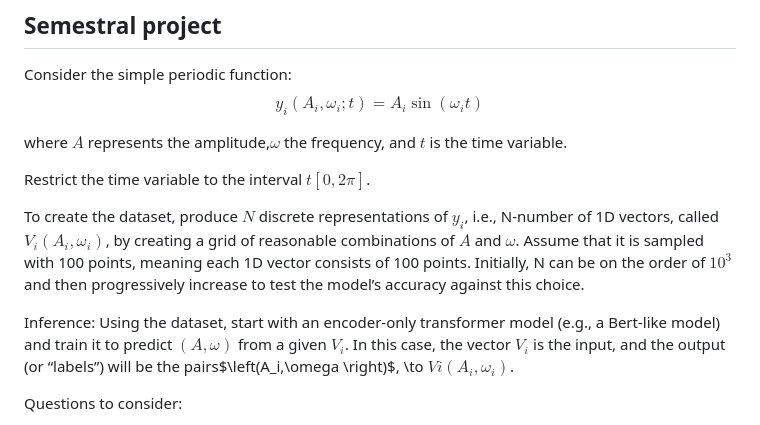
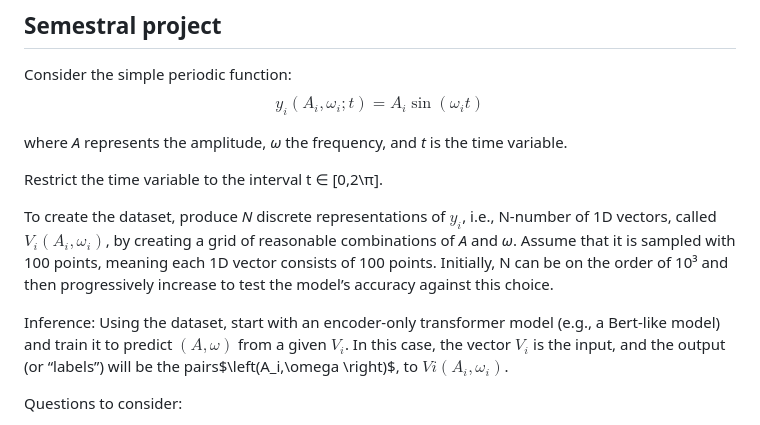
Before and after one commit to y4h1ko/mvi-sp, a Markdown page: README.md, the part around the change. GitHub-like rendering.

Commit message:
Edit README.md for original task assignment

```diff
--- a/README.md
+++ b/README.md
@@ -7,14 +7,14 @@
 Consider the simple periodic function:
 $$y_i(A_i,\omega_i;t)=A_i \sin\left(\omega_i t \right)$$
 
-where $A$ represents the amplitude,$\omega$ the frequency, and $t$ is the time variable.
+where _A_ represents the amplitude, _ω_ the frequency, and _t_ is the time variable.
 
-Restrict the time variable to the interval $t\left[0,2\pi\right]$.
+Restrict the time variable to the interval t ∈ [0,2\π].
 
-To create the dataset, produce $N$ discrete representations of $y_i$, i.e., N-number of 1D vectors, called $V_i(A_i,\omega_i)$, by creating a grid of reasonable combinations of $A$ and $\omega$. Assume that it is sampled with 100 points, meaning each 1D vector consists of 100 points. Initially, N can be on the order of $10^3$ and then progressively increase to test the model’s accuracy against this choice.
+To create the dataset, produce _N_ discrete representations of $y_i$, i.e., N-number of 1D vectors, called $V_i(A_i,\omega_i)$, by creating a grid of reasonable combinations of _A_ and _ω_. Assume that it is sampled with 100 points, meaning each 1D vector consists of 100 points. Initially, N can be on the order of 10³ and then progressively increase to test the model’s accuracy against this choice.
 
 Inference:
-Using the dataset, start with an encoder-only transformer model (e.g., a Bert-like model) and train it to predict $\left(A,\omega\right)$ from a given $V_i$. In this case, the vector $V_i$ is the input, and the output (or “labels”) will be the pairs$\left(A_i,\omega \right)$, \to $Vi\left(A_i,\omega_i \right)$.
+Using the dataset, start with an encoder-only transformer model (e.g., a Bert-like model) and train it to predict $\left(A,\omega\right)$ from a given $V_i$. In this case, the vector $V_i$ is the input, and the output (or “labels”) will be the pairs$\left(A_i,\omega \right)$, to $Vi\left(A_i,\omega_i \right)$.
 
 Questions to consider:
 - How does the model perform?
```
